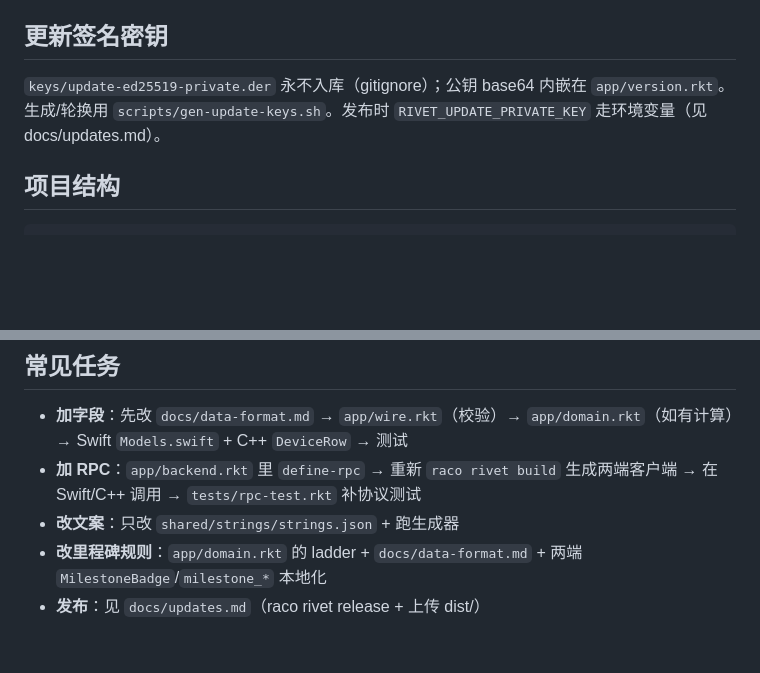
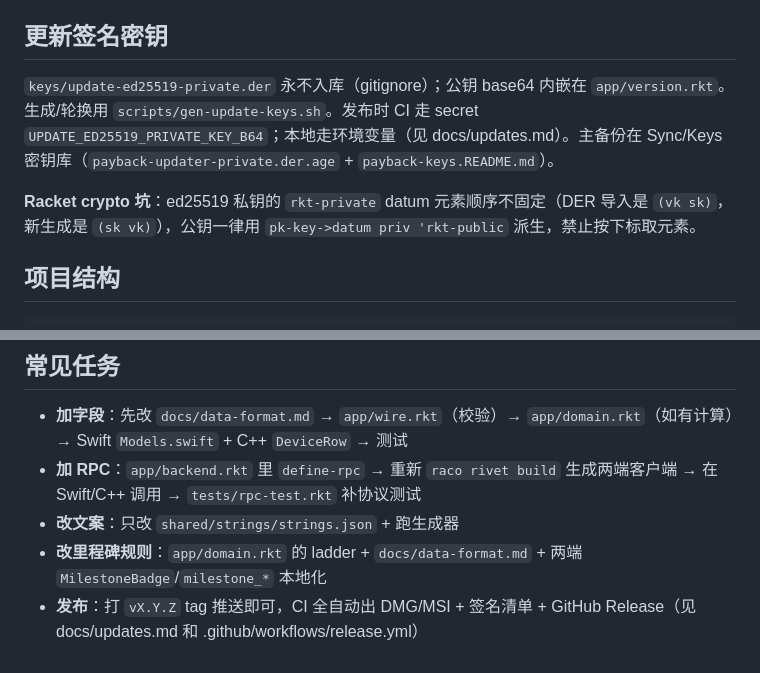
Before and after one commit to turinglambdaai/payback, a Markdown page: AGENTS.md, 2 parts joined by grey strips. Drawn GitHub-style; blank space fills up the shorter version.

Commit message:
Release automation: tag-driven DMG/MSI CI, signed manifest merge, key vault
- release.yml mirrors the PodLens scheme: validate tag/rktd/CHANGELOG,
  macOS package + post-package + DMG, Windows raco rivet release (WiX v4)
  + MSI, then merge both artifacts into one Ed25519-signed
  update-stable.json and publish with SHA256SUMS + provenance attestation
- scripts/make-update-manifest.sh builds the rivet-format channel
  manifest from release installers (verified round-trip locally)
- scripts/fix-release-dmg.sh applies post-package fixups inside an
  already-built release DMG
- fix Ed25519 public-key derivation: the rkt-private datum orders (vk sk)
  for DER-imported keys but (sk vk) for generated ones — derive via
  rkt-public instead of picking elements; rotate keypair accordingly
- docs: CI release flow, keys vault layout, datum-order pitfall

```diff
--- a/AGENTS.md
+++ b/AGENTS.md
@@ -47,7 +47,9 @@ macOS 打包注意：`raco rivet package` 之后必须跑 `scripts/post-package.
 
 ## 更新签名密钥
 
-`keys/update-ed25519-private.der` 永不入库（gitignore）；公钥 base64 内嵌在 `app/version.rkt`。生成/轮换用 `scripts/gen-update-keys.sh`。发布时 `RIVET_UPDATE_PRIVATE_KEY` 走环境变量（见 docs/updates.md）。
+`keys/update-ed25519-private.der` 永不入库（gitignore）；公钥 base64 内嵌在 `app/version.rkt`。生成/轮换用 `scripts/gen-update-keys.sh`。发布时 CI 走 secret `UPDATE_ED25519_PRIVATE_KEY_B64`；本地走环境变量（见 docs/updates.md）。主备份在 Sync/Keys 密钥库（`payback-updater-private.der.age` + `payback-keys.README.md`）。
+
+**Racket crypto 坑**：ed25519 私钥的 `rkt-private` datum 元素顺序不固定（DER 导入是 `(vk sk)`，新生成是 `(sk vk)`），公钥一律用 `pk-key->datum priv 'rkt-public` 派生，禁止按下标取元素。
 
 ## 项目结构
 
@@ -73,4 +75,4 @@ payback/
 - **加 RPC**：`app/backend.rkt` 里 `define-rpc` → 重新 `raco rivet build` 生成两端客户端 → 在 Swift/C++ 调用 → `tests/rpc-test.rkt` 补协议测试
 - **改文案**：只改 `shared/strings/strings.json` + 跑生成器
 - **改里程碑规则**：`app/domain.rkt` 的 ladder + `docs/data-format.md` + 两端 `MilestoneBadge`/`milestone_*` 本地化
-- **发布**：见 `docs/updates.md`（raco rivet release + 上传 dist/）
+- **发布**：打 `vX.Y.Z` tag 推送即可，CI 全自动出 DMG/MSI + 签名清单 + GitHub Release（见 docs/updates.md 和 .github/workflows/release.yml）
```
